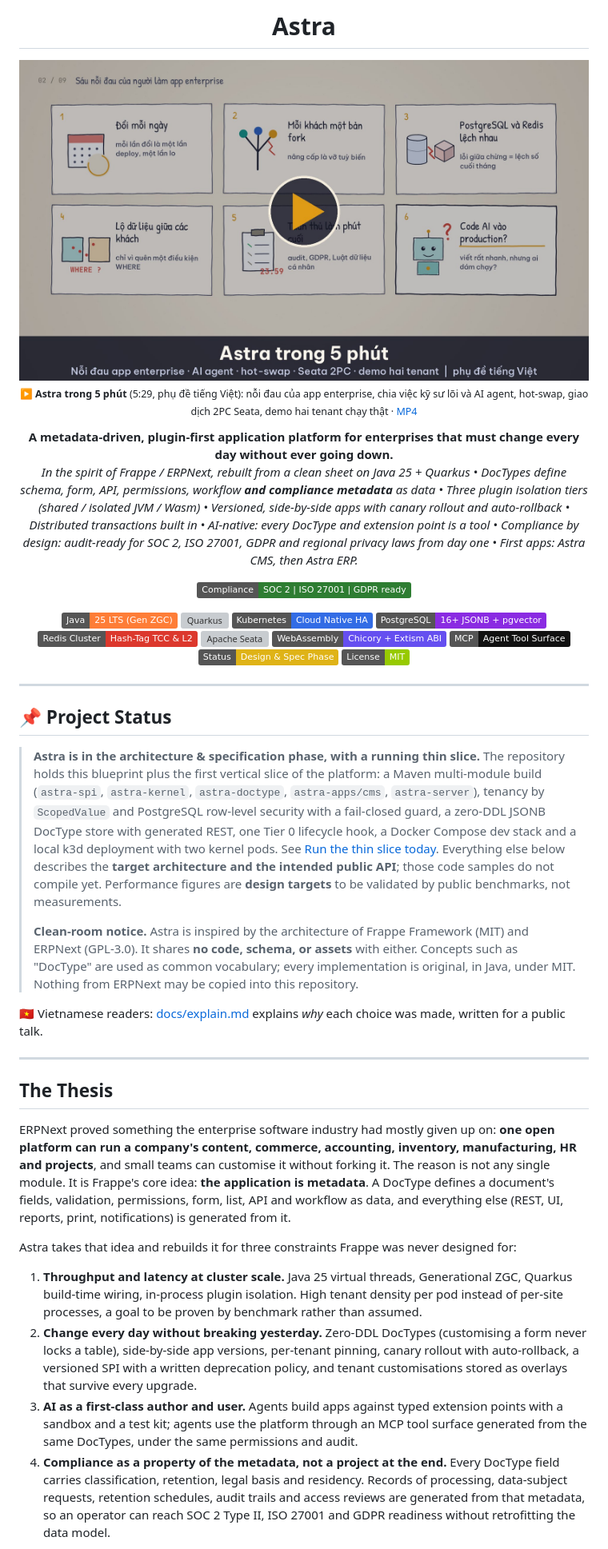
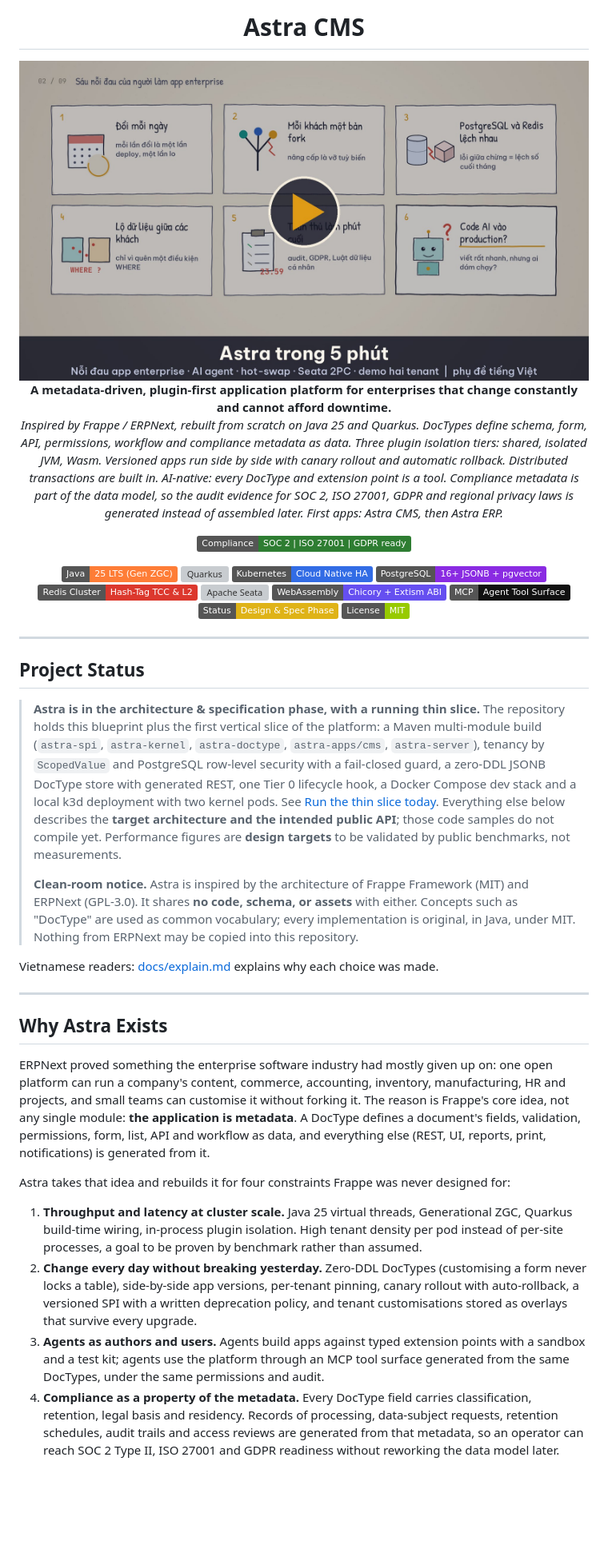
Before and after one commit to ZeroHostCMS/astra-cms, a Markdown page: README.md, the part around one of its changes. Shown at 80% size. Drawn GitHub-style; badges without logos; blank space fills up the shorter version; grey boxes are pictures that could not be loaded.

```diff
--- a/README.md
+++ b/README.md
@@ -1,5 +1,5 @@
 <div align="center">
 
-# Astra
+# Astra CMS
 
 <a href="https://media.zerohostcms.com/astra-cms/astra-intro.mp4" title="Xem video: Astra trong 5 phút">
@@ -7,11 +7,9 @@
 </a>
 
-<sub>▶ <b>Astra trong 5 phút</b> (5:29, phụ đề tiếng Việt): nỗi đau của app enterprise, chia việc kỹ sư lõi và AI agent, hot-swap, giao dịch 2PC Seata, demo hai tenant chạy thật · <a href="https://media.zerohostcms.com/astra-cms/astra-intro.mp4">MP4</a>
+**A metadata-driven, plugin-first application platform for enterprises that change constantly and cannot afford downtime.**
+*Inspired by Frappe / ERPNext, rebuilt from scratch on Java 25 and Quarkus. DocTypes define schema, form, API, permissions, workflow and compliance metadata as data. Three plugin isolation tiers: shared, isolated JVM, Wasm. Versioned apps run side by side with canary rollout and automatic rollback. Distributed transactions are built in. AI-native: every DocType and extension point is a tool. Compliance metadata is part of the data model, so the audit evidence for SOC 2, ISO 27001, GDPR and regional privacy laws is generated instead of assembled later. First apps: Astra CMS, then Astra ERP.*
 
-**A metadata-driven, plugin-first application platform for enterprises that must change every day without ever going down.**
-*In the spirit of Frappe / ERPNext, rebuilt from a clean sheet on Java 25 + Quarkus • DocTypes define schema, form, API, permissions, workflow **and compliance metadata** as data • Three plugin isolation tiers (shared / isolated JVM / Wasm) • Versioned, side-by-side apps with canary rollout and auto-rollback • Distributed transactions built in • AI-native: every DocType and extension point is a tool • Compliance by design: audit-ready for SOC 2, ISO 27001, GDPR and regional privacy laws from day one • First apps: Astra CMS, then Astra ERP.*
-
-[![Compliance](https://img.shields.io/badge/Compliance-SOC%202%20%7C%20ISO%2027001%20%7C%20GDPR%20ready-2e7d32.svg)](#%EF%B8%8F-compliance-by-design-go-global-ready)
+[![Compliance](https://img.shields.io/badge/Compliance-SOC%202%20%7C%20ISO%2027001%20%7C%20GDPR%20ready-2e7d32.svg)](#compliance-built-into-the-metadata)
 
 [![Java Version](https://img.shields.io/badge/Java-25%20LTS%20(Gen%20ZGC)-orange.svg)](https://openjdk.org/projects/jdk/25/)
 [![Quarkus](https://img.shields.io/badge/Quarkus-3.27%20LTS%20%2F%203.31%2B-blue.svg)](https://quarkus.io/)
@@ -28,7 +26,7 @@
 
 ---
 
-## 📌 Project Status
+## Project Status
 
 > **Astra is in the architecture & specification phase, with a running thin slice.** The repository
 > holds this blueprint plus the first vertical slice of the platform: a Maven multi-module build
@@ -44,18 +42,18 @@
 > It shares **no code, schema, or assets** with either. Concepts such as "DocType" are used as common vocabulary;
 > every implementation is original, in Java, under MIT. Nothing from ERPNext may be copied into this repository.
 
-🇻🇳 Vietnamese readers: [docs/explain.md](docs/explain.md) explains *why* each choice was made, written for a public talk.
+Vietnamese readers: [docs/explain.md](docs/explain.md) explains why each choice was made.
 
 ---
 
-## The Thesis
+## Why Astra Exists
 
-ERPNext proved something the enterprise software industry had mostly given up on: **one open platform can run a company's content, commerce, accounting, inventory, manufacturing, HR and projects**, and small teams can customise it without forking it. The reason is not any single module. It is Frappe's core idea: **the application is metadata**. A DocType defines a document's fields, validation, permissions, form, list, API and workflow as data, and everything else (REST, UI, reports, print, notifications) is generated from it.
+ERPNext proved something the enterprise software industry had mostly given up on: one open platform can run a company's content, commerce, accounting, inventory, manufacturing, HR and projects, and small teams can customise it without forking it. The reason is Frappe's core idea, not any single module: **the application is metadata**. A DocType defines a document's fields, validation, permissions, form, list, API and workflow as data, and everything else (REST, UI, reports, print, notifications) is generated from it.
 
-Astra takes that idea and rebuilds it for three constraints Frappe was never designed for:
+Astra takes that idea and rebuilds it for four constraints Frappe was never designed for:
 
 1. **Throughput and latency at cluster scale.** Java 25 virtual threads, Generational ZGC, Quarkus build-time wiring, in-process plugin isolation. High tenant density per pod instead of per-site processes, a goal to be proven by benchmark rather than assumed.
 2. **Change every day without breaking yesterday.** Zero-DDL DocTypes (customising a form never locks a table), side-by-side app versions, per-tenant pinning, canary rollout with auto-rollback, a versioned SPI with a written deprecation policy, and tenant customisations stored as overlays that survive every upgrade.
-3. **AI as a first-class author and user.** Agents build apps against typed extension points with a sandbox and a test kit; agents use the platform through an MCP tool surface generated from the same DocTypes, under the same permissions and audit.
-4. **Compliance as a property of the metadata, not a project at the end.** Every DocType field carries classification, retention, legal basis and residency. Records of processing, data-subject requests, retention schedules, audit trails and access reviews are generated from that metadata, so an operator can reach SOC 2 Type II, ISO 27001 and GDPR readiness without retrofitting the data model.
+3. **Agents as authors and users.** Agents build apps against typed extension points with a sandbox and a test kit; agents use the platform through an MCP tool surface generated from the same DocTypes, under the same permissions and audit.
+4. **Compliance as a property of the metadata.** Every DocType field carries classification, retention, legal basis and residency. Records of processing, data-subject requests, retention schedules, audit trails and access reviews are generated from that metadata, so an operator can reach SOC 2 Type II, ISO 27001 and GDPR readiness without reworking the data model later.
 
```
Also changed, not shown: other parts of README.md (+40 -40 lines), docs/explain.md (+33 -33 lines), docs/use-case-01.md (+1 -1 lines).
